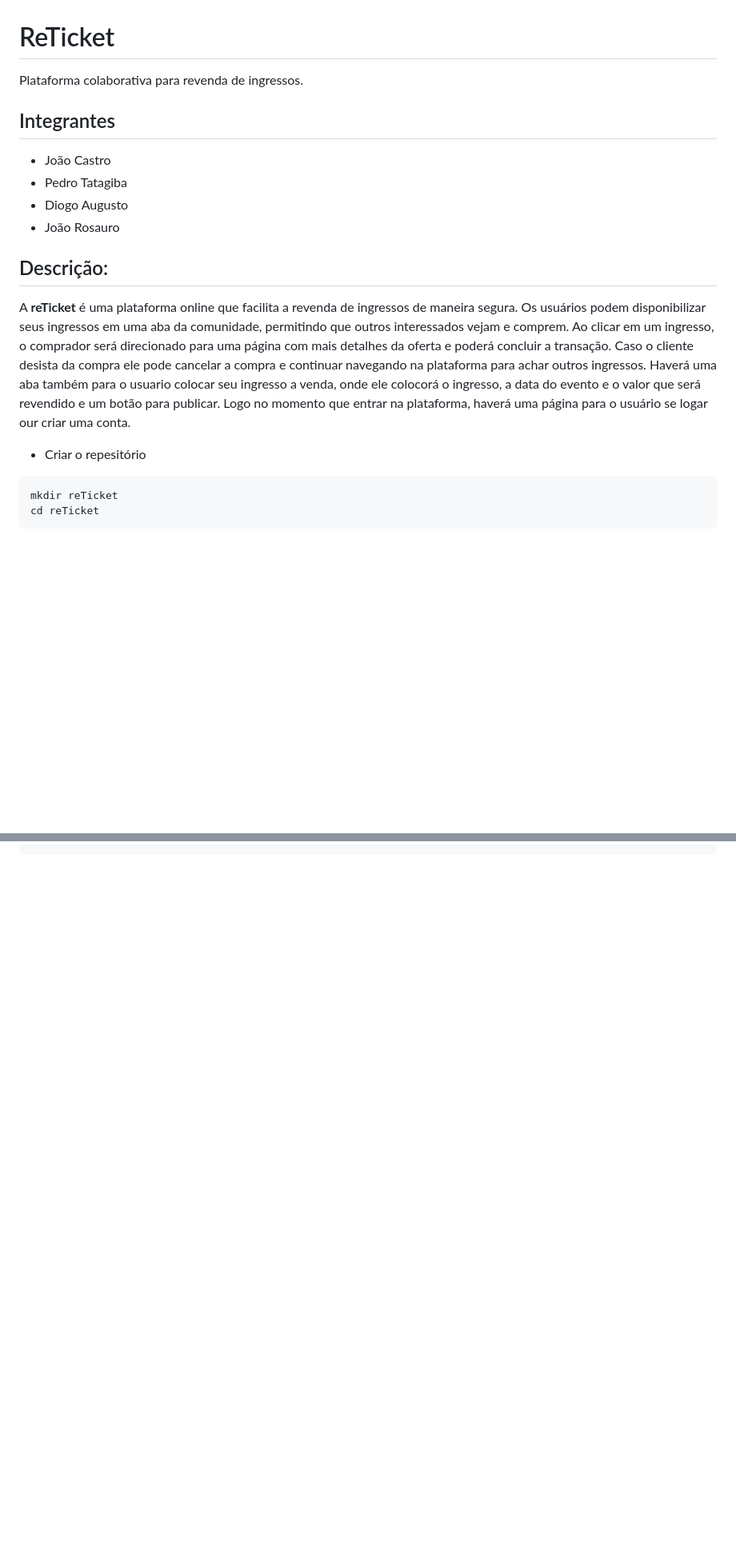
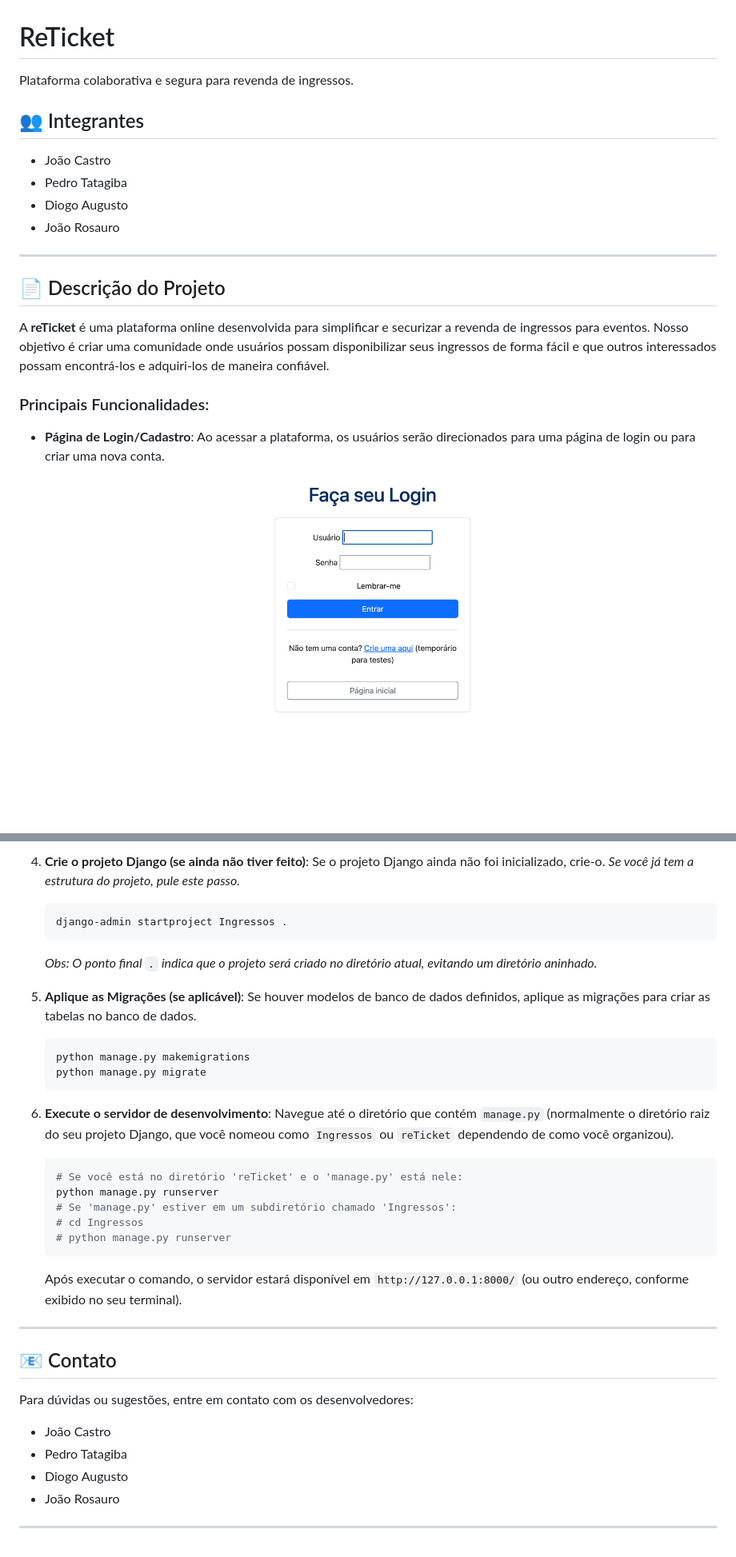
Before and after one commit to pedrotatagiba/reTicket, a Markdown page: README.md, 2 parts joined by grey strips. Shown: that part at 80% size. Rendered like a GitHub page; pictures changed too: Login.png (added); blank space fills up the shorter version.

````diff
--- a/README.md
+++ b/README.md
@@ -1,23 +1,22 @@
 # ReTicket
 
-Plataforma colaborativa para revenda de ingressos.
+Plataforma colaborativa e segura para revenda de ingressos.
 
-##  Integrantes
+## 👥 Integrantes
 
-- João Castro
-- Pedro Tatagiba
-- Diogo Augusto
-- João Rosauro
+* João Castro
+* Pedro Tatagiba
+* Diogo Augusto
+* João Rosauro
 
-##  Descrição:
+---
 
-A **reTicket** é uma plataforma online que facilita a revenda de ingressos de maneira segura. Os usuários podem disponibilizar seus ingressos em uma aba da comunidade, permitindo que outros interessados vejam e comprem. Ao clicar em um ingresso, o comprador será direcionado para uma página com mais detalhes da oferta e poderá concluir a transação. Caso o cliente desista da compra ele pode cancelar a compra e continuar navegando na plataforma para achar outros ingressos. Haverá uma aba também para o usuario colocar seu ingresso a venda, onde ele colocorá o ingresso, a data do evento e o valor que será revendido e um botão para publicar. Logo no momento que entrar na plataforma, haverá uma página para o usuário se logar our criar uma conta.
+## 📄 Descrição do Projeto
 
+A **reTicket** é uma plataforma online desenvolvida para simplificar e securizar a revenda de ingressos para eventos. Nosso objetivo é criar uma comunidade onde usuários possam disponibilizar seus ingressos de forma fácil e que outros interessados possam encontrá-los e adquiri-los de maneira confiável.
 
-- Criar o repesitório
+### Principais Funcionalidades:
 
-```sh
-mkdir reTicket
-cd reTicket
-```
+* **Página de Login/Cadastro**: Ao acessar a plataforma, os usuários serão direcionados para uma página de login ou para criar uma nova conta.
+    ![Página de Login](Login.png)
 
@@ -48,0 +80,41 @@ python manage.py runserver
+4.  **Crie o projeto Django (se ainda não tiver feito)**:
+    Se o projeto Django ainda não foi inicializado, crie-o. *Se você já tem a estrutura do projeto, pule este passo.*
+
+    ```sh
+    django-admin startproject Ingressos .
+    ```
+    *Obs: O ponto final `.` indica que o projeto será criado no diretório atual, evitando um diretório aninhado.*
+
+5.  **Aplique as Migrações (se aplicável)**:
+    Se houver modelos de banco de dados definidos, aplique as migrações para criar as tabelas no banco de dados.
+
+    ```sh
+    python manage.py makemigrations
+    python manage.py migrate
+    ```
+
+6.  **Execute o servidor de desenvolvimento**:
+    Navegue até o diretório que contém `manage.py` (normalmente o diretório raiz do seu projeto Django, que você nomeou como `Ingressos` ou `reTicket` dependendo de como você organizou).
+
+    ```sh
+    # Se você está no diretório 'reTicket' e o 'manage.py' está nele:
+    python manage.py runserver
+    # Se 'manage.py' estiver em um subdiretório chamado 'Ingressos':
+    # cd Ingressos
+    # python manage.py runserver
+    ```
+
+    Após executar o comando, o servidor estará disponível em `http://127.0.0.1:8000/` (ou outro endereço, conforme exibido no seu terminal).
+
+---
+
+## 📧 Contato
+
+Para dúvidas ou sugestões, entre em contato com os desenvolvedores:
+
+* João Castro
+* Pedro Tatagiba
+* Diogo Augusto
+* João Rosauro
+
+---
````
Also changed, not shown: other parts of README.md (+50 -18 lines), Anuncie.png (added), Busca.png (added), Ingressos.png (added), Meus Ingressos.png (added), 6 other files.
